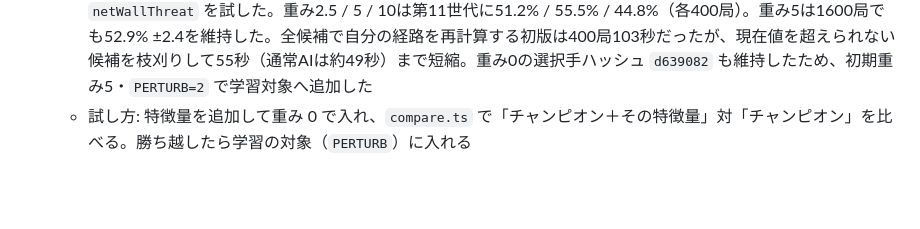
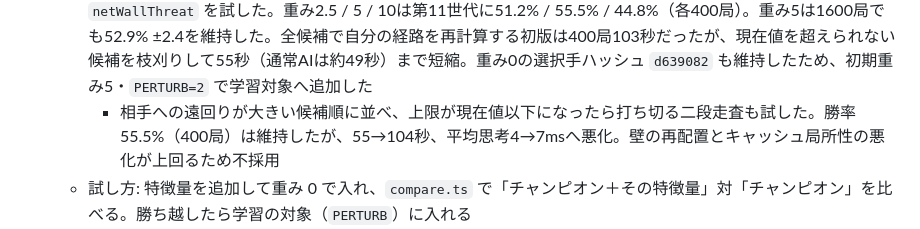
Before and after one commit to shimewtr/wall-race, a Markdown page: docs/roadmap.md, the part around the change. Rendered like a GitHub page; blank space fills up the shorter version.

Commit message:
docs: record net threat sorting result

```diff
--- a/docs/roadmap.md
+++ b/docs/roadmap.md
@@ -51,6 +51,7 @@ AI 学習の経緯と詳しい継続手順は [training.md](training.md) にま
   - 壁脅威と終盤の近さの組み合わせ: 第11世代が最初の壁を平均17.9手目・相手残り1.7歩で置くことから、`wallThreat` を相手の残り歩数で割る `threatWhenClose` を試した。重み0では基準と選択手ハッシュ `d639082` が一致。重み2.5 / 5 / 10は第11世代に50.5% / 50.2% / 48.8%（各400局）で、明確な改善がなく強くするほど悪化したため不採用
   - 有効な壁の選択肢: 最大の遠回りだけでなく「相手を1歩以上遠回りさせる壁が何通りあるか」を `wallOptions=log2(選択肢+1)` として試した。重み0の選択手ハッシュは基準と同じ `d639082`。重み1.25 / 2.5 / 5は第11世代に48.5% / 53.0% / 52.5%（各400局）だったが、最良の2.5を1600局へ増やすと50.6% ±2.4で優位性が消えたため不採用
   - **自分を苦しくしない壁脅威を採用**: 相手への遠回りから自分への遠回りを引き、最も正味効果の高い壁を選ぶ `netWallThreat` を試した。重み2.5 / 5 / 10は第11世代に51.2% / 55.5% / 44.8%（各400局）。重み5は1600局でも52.9% ±2.4を維持した。全候補で自分の経路を再計算する初版は400局103秒だったが、現在値を超えられない候補を枝刈りして55秒（通常AIは約49秒）まで短縮。重み0の選択手ハッシュ `d639082` も維持したため、初期重み5・`PERTURB=2` で学習対象へ追加した
+    - 相手への遠回りが大きい候補順に並べ、上限が現在値以下になったら打ち切る二段走査も試した。勝率55.5%（400局）は維持したが、55→104秒、平均思考4→7msへ悪化。壁の再配置とキャッシュ局所性の悪化が上回るため不採用
   - 試し方: 特徴量を追加して重み 0 で入れ、`compare.ts` で「チャンピオン＋その特徴量」対「チャンピオン」を比べる。勝ち越したら学習の対象（`PERTURB`）に入れる
 - **読みの深さ**: 80局面の実測は3手1.33秒、4手3.31秒、5手16.06秒。4手読みは3手読みに70.5% ±4.5（400局）だったためWebの「つよい」に採用。第10世代では最短経路計算の高速化により4手読み平均33.0→18.4ms/手、20,428→36,590ノード/秒、全4コア0.96→1.53組/秒。選択手ハッシュ `98d8e83c` は維持した。5手読みは3手の約12倍なので見送った。学習・昇格判定は従来どおり3手読み
 - **ランナーを増やす（要判断）**: 4 台 → 8 台で学習量は 2 倍になる。GitHub Actions の利用規約上、計算を回し続けるのはグレー寄りなので、増やすかはユーザーが判断する
```
